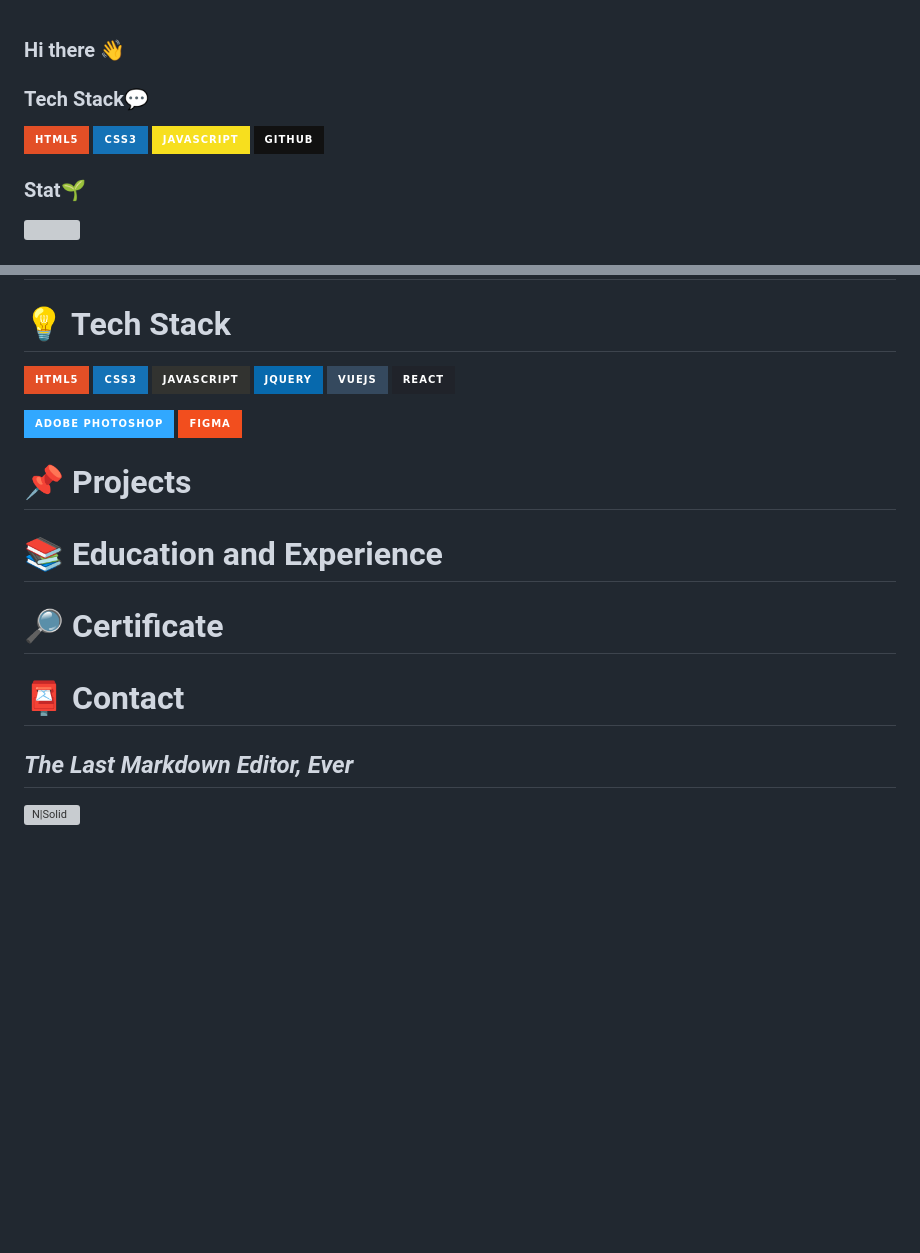
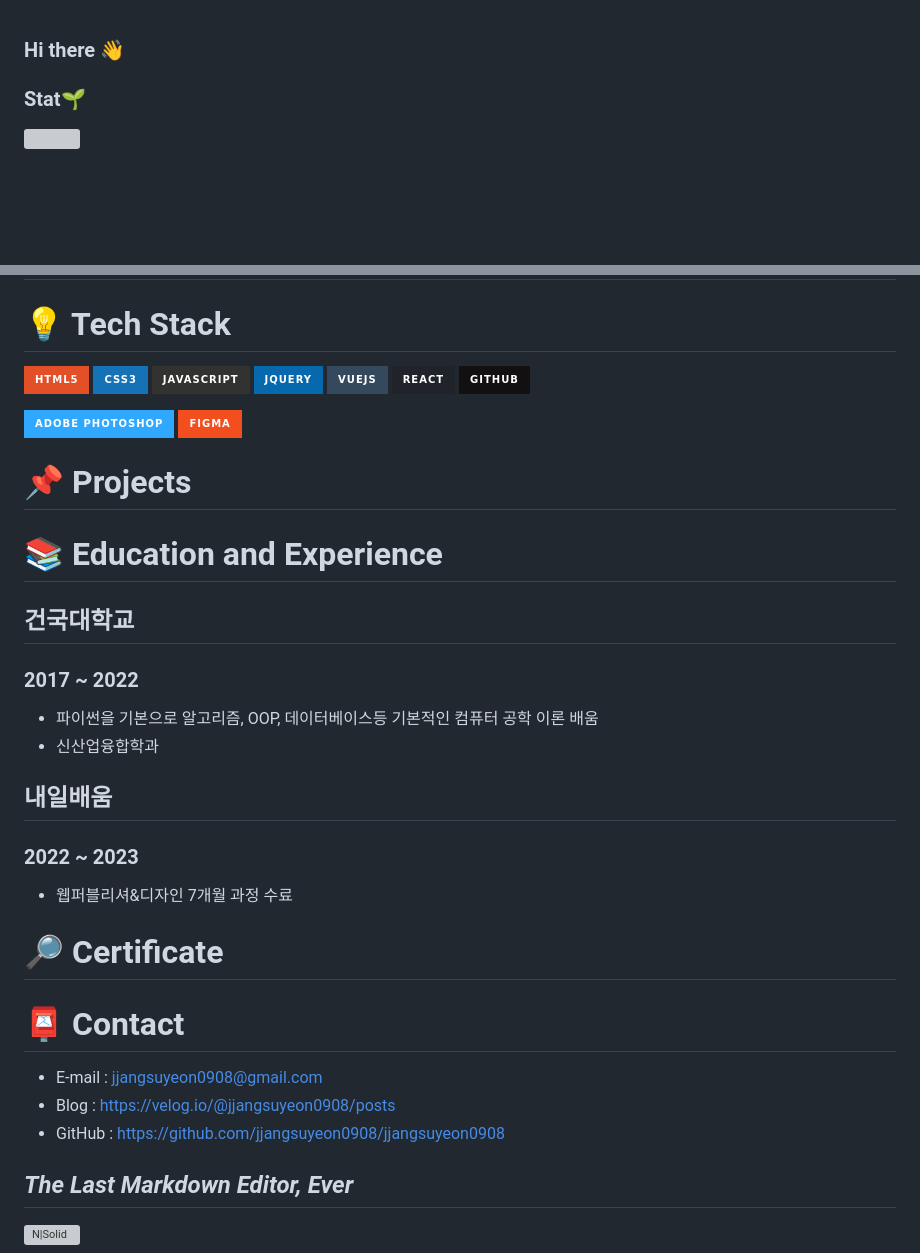
Before and after one commit to jjangsuyeon0908/jjangsuyeon0908, a Markdown page: README.md, 2 parts joined by grey strips. GitHub-like rendering; badges without logos; blank space fills up the shorter version; grey boxes are pictures that could not be loaded.

```diff
--- a/README.md
+++ b/README.md
@@ -15,14 +15,6 @@ Here are some ideas to get you started:
 - ⚡ Fun fact: ...
 -->
 
-<h3>Tech Stack💬</h3>
-<div align="left">
-  <img src="https://img.shields.io/badge/HTML5-E34F26?style=for-the-badge&logo=HTML5&logoColor=FFF" />
-  <img src="https://img.shields.io/badge/CSS3-1572B6?style=for-the-badge&logo=CSS3&logoColor=FFF" />
-  <img src="https://img.shields.io/badge/Javascript-F7DF1E?style=for-the-badge&logo=Javascript&logoColor=111">
-  <img src="https://img.shields.io/badge/github-111?style=for-the-badge&logo=github&logoColor=FFF">
-</div>
-
 <h3>Stat🌱</h3>
 <div align="left">
   <img src="https://github-readme-stats.vercel.app/api/top-langs/?username=Ra-jin&layout=compact"><br><br>
@@ -39,6 +31,7 @@ Here are some ideas to get you started:
 ![jQuery](https://img.shields.io/badge/jquery-%230769AD.svg?style=for-the-badge&logo=jquery&logoColor=white)
 ![Vue.js](https://img.shields.io/badge/vuejs-%2335495e.svg?style=for-the-badge&logo=vuedotjs&logoColor=%234FC08D)
 ![React](https://img.shields.io/badge/react-%2320232a.svg?style=for-the-badge&logo=react&logoColor=%2361DAFB)
+![GitHub](https://img.shields.io/badge/github-%23121011.svg?style=for-the-badge&logo=github&logoColor=white)
 
 ![Adobe Photoshop](https://img.shields.io/badge/adobe%20photoshop-%2331A8FF.svg?style=for-the-badge&logo=adobe%20photoshop&logoColor=white)
 ![Figma](https://img.shields.io/badge/figma-%23F24E1E.svg?style=for-the-badge&logo=figma&logoColor=white)
@@ -47,8 +40,20 @@ Here are some ideas to get you started:
 
 # 📌 Projects
 # 📚 Education and Experience
+## 건국대학교
+### 2017 ~ 2022
+- 파이썬을 기본으로 알고리즘, OOP, 데이터베이스등 기본적인 컴퓨터 공학 이론 배움
+- 신산업융합학과
+
+## 내일배움
+### 2022 ~ 2023
+- 웹퍼블리셔&디자인 7개월 과정 수료
+
 # 🔎 Certificate
 # 📮 Contact
+- E-mail : jjangsuyeon0908@gmail.com
+- Blog : https://velog.io/@jjangsuyeon0908/posts
+- GitHub : https://github.com/jjangsuyeon0908/jjangsuyeon0908
 
 ## _The Last Markdown Editor, Ever_
 
```
